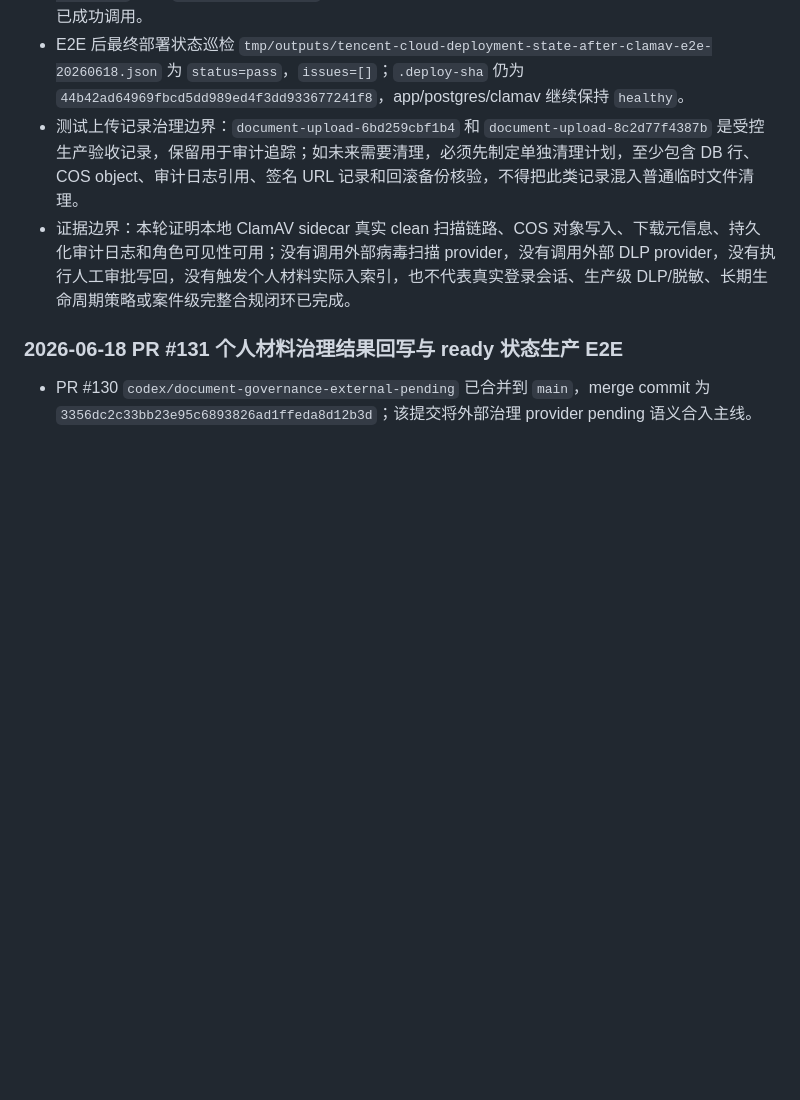
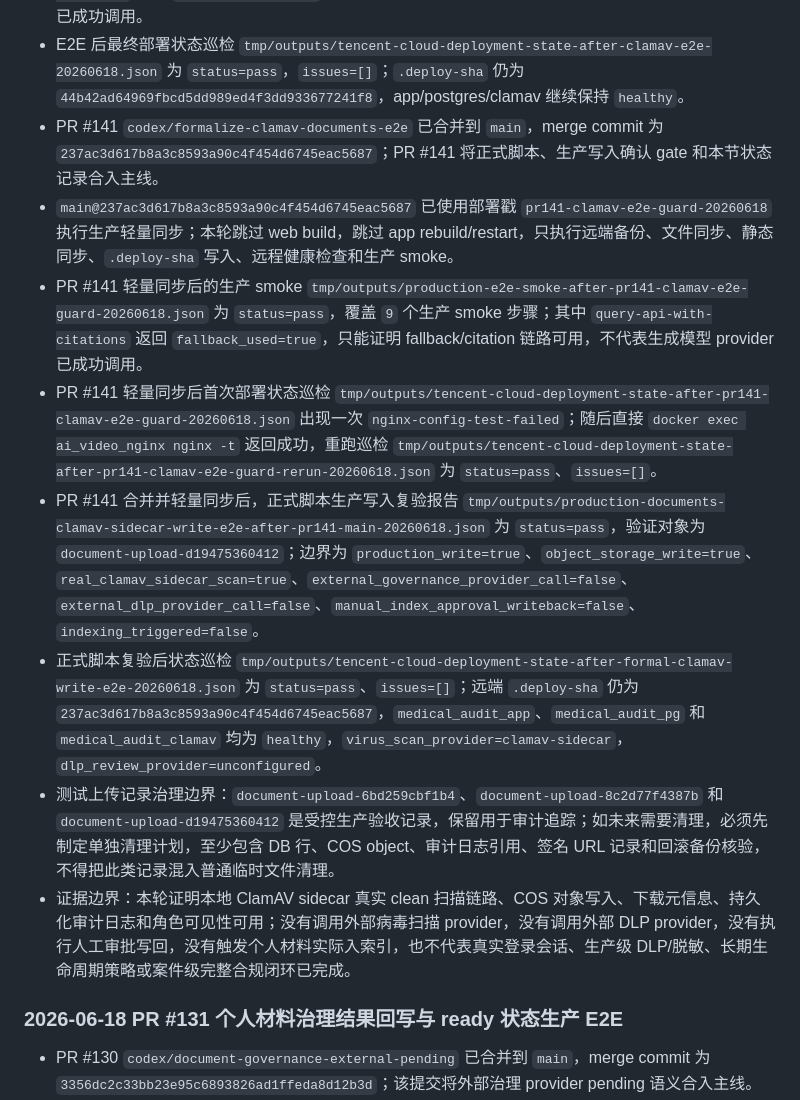
Before and after one commit to zjgulai/medical-audit, a Markdown page: docs/workflows/workflow-tencent-cloud-audit-deployment-stable.md, the part around the change. GitHub-like rendering; blank space fills up the shorter version.

Commit message:
Sync PR141 ClamAV E2E production evidence

```diff
--- a/docs/workflows/workflow-tencent-cloud-audit-deployment-stable.md
+++ b/docs/workflows/workflow-tencent-cloud-audit-deployment-stable.md
@@ -62,7 +62,13 @@ uv run python scripts/run-production-documents-clamav-sidecar-write-e2e.py \
 - 本轮首次临时脚本运行产生 `document-upload-6bd259cbf1b4`，核心上传、ClamAV 与 COS 校验已通过，但审计日志断言把 `document-upload-list` 错误要求包含 upload id，属于验证脚本 false negative；正式脚本已修正为只要求 `document-upload` 和 `document-upload-download-metadata` 引用 upload id，`document-upload-list` 只验证列表审计事件存在。
 - provider 激活与 E2E 后生产 smoke `tmp/outputs/production-e2e-smoke-after-clamav-provider-activation-20260618.json` 为 `status=pass`，覆盖 `9` 个生产 smoke 步骤；其中 `query-api-with-citations` 返回 `fallback_used=true`，只能证明 fallback/citation 链路可用，不代表生成模型 provider 已成功调用。
 - E2E 后最终部署状态巡检 `tmp/outputs/tencent-cloud-deployment-state-after-clamav-e2e-20260618.json` 为 `status=pass`，`issues=[]`；`.deploy-sha` 仍为 `44b42ad64969fbcd5dd989ed4f3dd933677241f8`，app/postgres/clamav 继续保持 `healthy`。
-- 测试上传记录治理边界：`document-upload-6bd259cbf1b4` 和 `document-upload-8c2d77f4387b` 是受控生产验收记录，保留用于审计追踪；如未来需要清理，必须先制定单独清理计划，至少包含 DB 行、COS object、审计日志引用、签名 URL 记录和回滚备份核验，不得把此类记录混入普通临时文件清理。
+- PR #141 `codex/formalize-clamav-documents-e2e` 已合并到 `main`，merge commit 为 `237ac3d617b8a3c8593a90c4f454d6745eac5687`；PR #141 将正式脚本、生产写入确认 gate 和本节状态记录合入主线。
+- `main@237ac3d617b8a3c8593a90c4f454d6745eac5687` 已使用部署戳 `pr141-clamav-e2e-guard-20260618` 执行生产轻量同步；本轮跳过 web build，跳过 app rebuild/restart，只执行远端备份、文件同步、静态同步、`.deploy-sha` 写入、远程健康检查和生产 smoke。
+- PR #141 轻量同步后的生产 smoke `tmp/outputs/production-e2e-smoke-after-pr141-clamav-e2e-guard-20260618.json` 为 `status=pass`，覆盖 `9` 个生产 smoke 步骤；其中 `query-api-with-citations` 返回 `fallback_used=true`，只能证明 fallback/citation 链路可用，不代表生成模型 provider 已成功调用。
+- PR #141 轻量同步后首次部署状态巡检 `tmp/outputs/tencent-cloud-deployment-state-after-pr141-clamav-e2e-guard-20260618.json` 出现一次 `nginx-config-test-failed`；随后直接 `docker exec ai_video_nginx nginx -t` 返回成功，重跑巡检 `tmp/outputs/tencent-cloud-deployment-state-after-pr141-clamav-e2e-guard-rerun-20260618.json` 为 `status=pass`、`issues=[]`。
+- PR #141 合并并轻量同步后，正式脚本生产写入复验报告 `tmp/outputs/production-documents-clamav-sidecar-write-e2e-after-pr141-main-20260618.json` 为 `status=pass`，验证对象为 `document-upload-d19475360412`；边界为 `production_write=true`、`object_storage_write=true`、`real_clamav_sidecar_scan=true`、`external_governance_provider_call=false`、`external_dlp_provider_call=false`、`manual_index_approval_writeback=false`、`indexing_triggered=false`。
+- 正式脚本复验后状态巡检 `tmp/outputs/tencent-cloud-deployment-state-after-formal-clamav-write-e2e-20260618.json` 为 `status=pass`、`issues=[]`；远端 `.deploy-sha` 仍为 `237ac3d617b8a3c8593a90c4f454d6745eac5687`，`medical_audit_app`、`medical_audit_pg` 和 `medical_audit_clamav` 均为 `healthy`，`virus_scan_provider=clamav-sidecar`，`dlp_review_provider=unconfigured`。
+- 测试上传记录治理边界：`document-upload-6bd259cbf1b4`、`document-upload-8c2d77f4387b` 和 `document-upload-d19475360412` 是受控生产验收记录，保留用于审计追踪；如未来需要清理，必须先制定单独清理计划，至少包含 DB 行、COS object、审计日志引用、签名 URL 记录和回滚备份核验，不得把此类记录混入普通临时文件清理。
 - 证据边界：本轮证明本地 ClamAV sidecar 真实 clean 扫描链路、COS 对象写入、下载元信息、持久化审计日志和角色可见性可用；没有调用外部病毒扫描 provider，没有调用外部 DLP provider，没有执行人工审批写回，没有触发个人材料实际入索引，也不代表真实登录会话、生产级 DLP/脱敏、长期生命周期策略或案件级完整合规闭环已完成。
 
 ### 2026-06-18 PR #131 个人材料治理结果回写与 ready 状态生产 E2E
```
